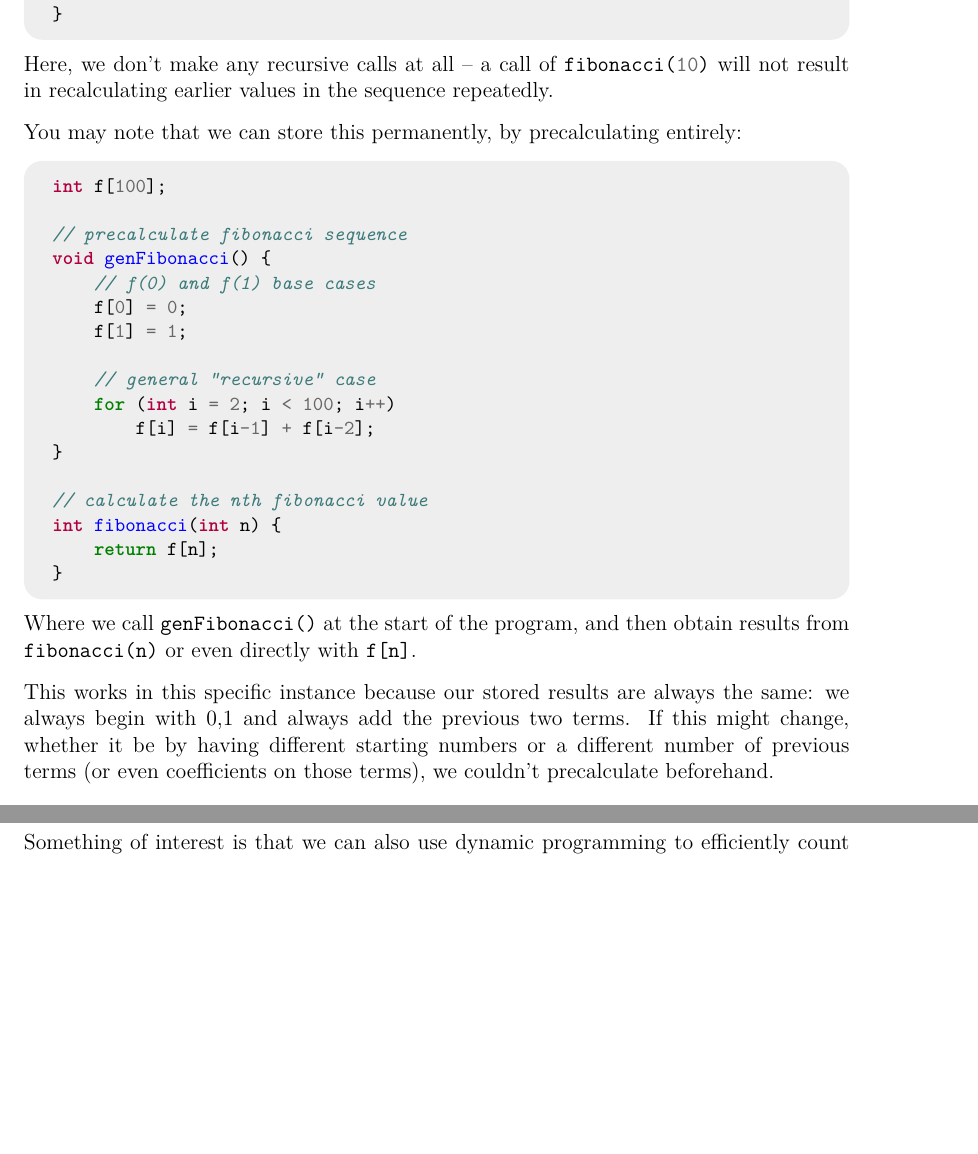
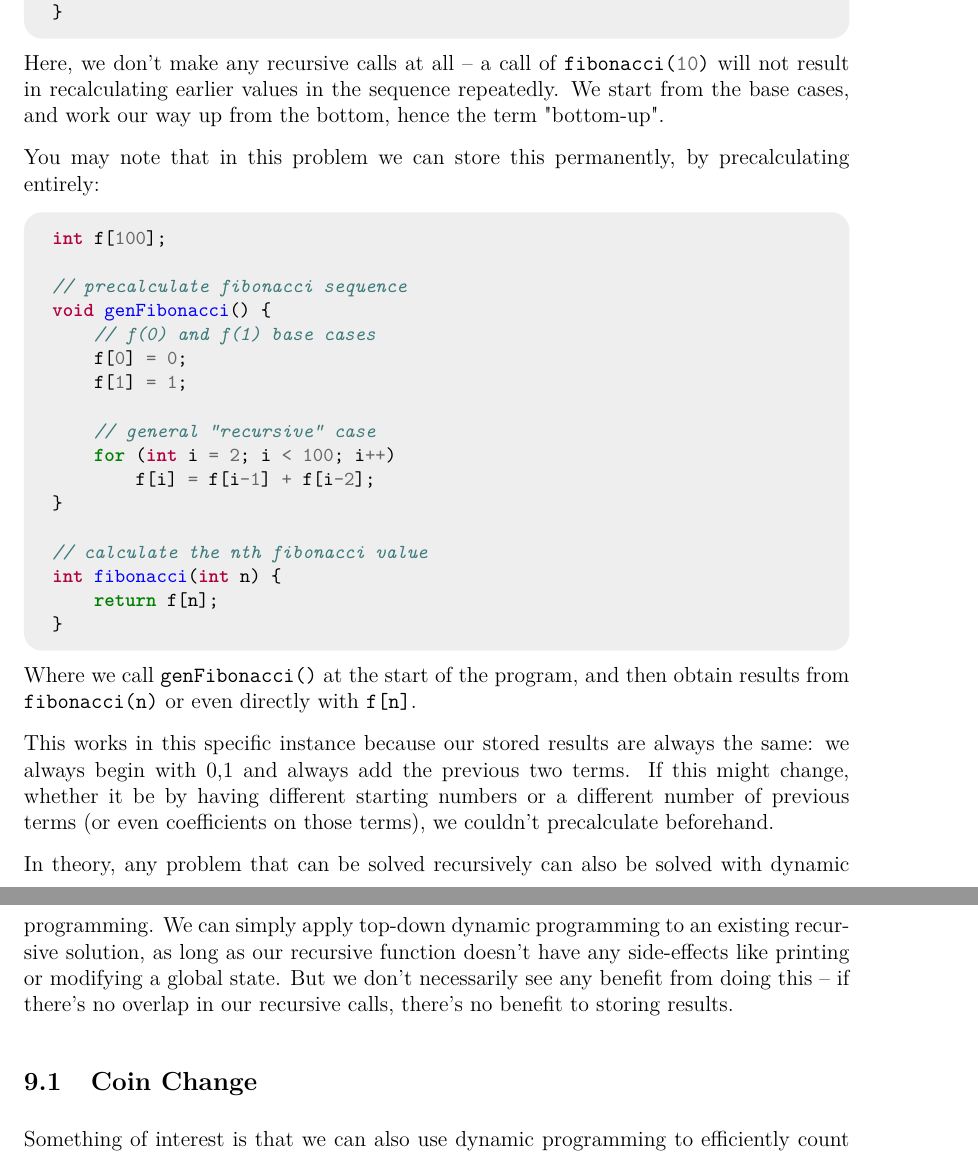
Before and after one commit to JarateKing/Competitive-Programming-Textbook, a LaTeX document (main.tex, which reads chapters/dynamic-programming-problems.tex): two parts of pages 56 and 57 of 77, joined at a grey line, cut so that both start at the same text, the shorter picture padded with empty space. Compiled offline with pdfLaTeX.

Commit message:
added more about dp

```diff
--- a/chapters/dynamic-programming-problems.tex
+++ b/chapters/dynamic-programming-problems.tex
@@ -18,15 +18,17 @@ The alternative is "bottom up" dynamic programming where we start with the small
 
 \inputcpp{code/dp/fib_dp_bu.cpp}
 
-Here, we don't make any recursive calls at all -- a call of \mintinline{cpp}{fibonacci(10)} will not result in recalculating earlier values in the sequence repeatedly.
+Here, we don't make any recursive calls at all -- a call of \mintinline{cpp}{fibonacci(10)} will not result in recalculating earlier values in the sequence repeatedly. We start from the base cases, and work our way up from the bottom, hence the term "bottom-up".
 
-You may note that we can store this permanently, by precalculating entirely:
+You may note that in this problem we can store this permanently, by precalculating entirely:
 
 \inputcpp{code/dp/fib_precalc.cpp}
 
 Where we call \mintinline{cpp}{genFibonacci()} at the start of the program, and then obtain results from \mintinline{cpp}{fibonacci(n)} or even directly with \mintinline{cpp}{f[n]}.
 
 This works in this specific instance because our stored results are always the same: we always begin with {0,1} and always add the previous two terms. If this might change, whether it be by having different starting numbers or a different number of previous terms (or even coefficients on those terms), we couldn't precalculate beforehand.
+
+In theory, any problem that can be solved recursively can also be solved with dynamic programming. We can simply apply top-down dynamic programming to an existing recursive solution, as long as our recursive function doesn't have any side-effects like printing or modifying a global state. But we don't necessarily see any benefit from doing this -- if there's no overlap in our recursive calls, there's no benefit to storing results.
 
 \subsection{Coin Change}
 
```
Also changed, not shown: chapters/dynamic-programming-problems.tex (8 more changed lines).
